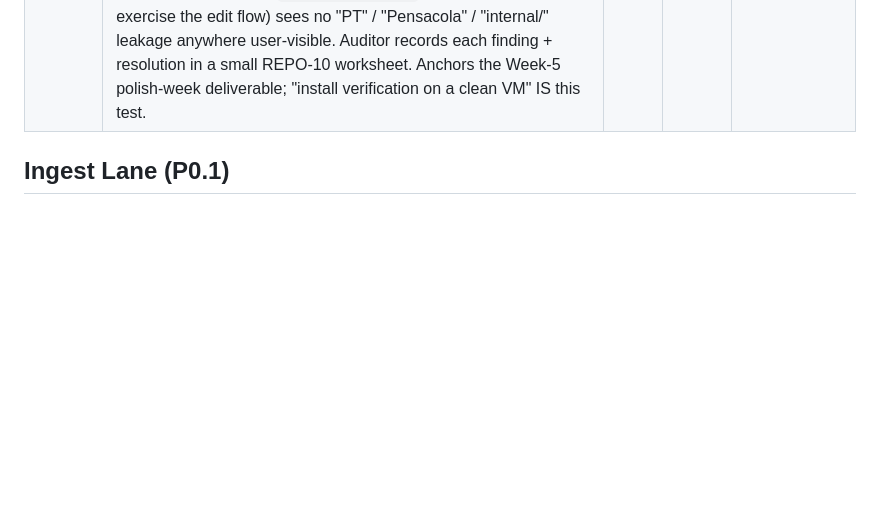
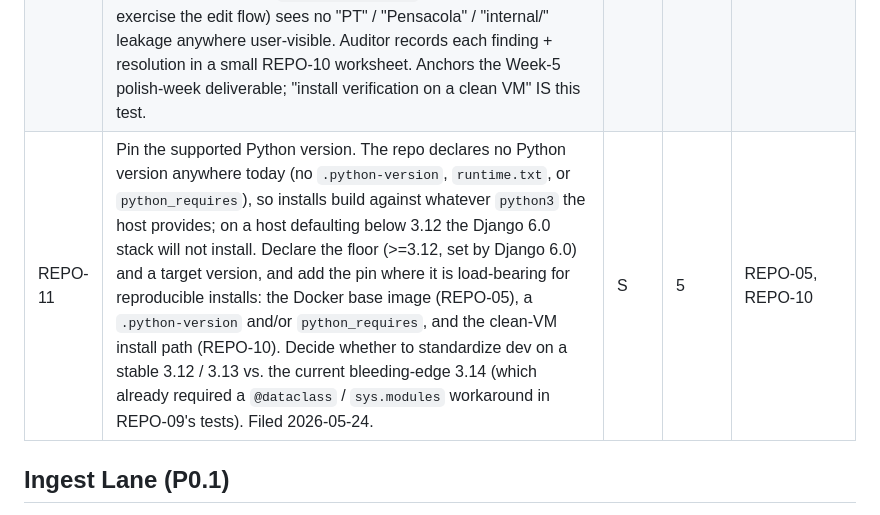
Before and after one commit to robinsoncptdit/policycodex, a Markdown page: PolicyWonk-v0.1-Tickets.md, the part around the change. Drawn GitHub-style; blank space fills up the shorter version.

Commit message:
docs: file REPO-11 (pin supported Python version)
Co-Authored-By: Claude Opus 4.7 (1M context) <noreply@anthropic.com>

```diff
--- a/PolicyWonk-v0.1-Tickets.md
+++ b/PolicyWonk-v0.1-Tickets.md
@@ -37,6 +37,7 @@ Six weeks, four lanes. Hard scope freeze at the end of Week 2.
 | REPO-08 | Upgrade `Diocese-of-Pensacola-Tallahassee` GitHub org from Free to Team tier (~$4/user/month) so branch protection on private `pt-policy` becomes enforceable. Tracked previously as OQ-10. **Must close before week 4 lane acceptance** to satisfy PRD G3 (audit trail). Chuck + PT IT director action. | S | 4 | REPO-04 |
 | REPO-09 | Pre-merge CI guard for foundational policies on the diocese policy repo (GitHub Action). Block any PR diff that (a) deletes a file declaring `foundational: true` in its frontmatter, or (b) empties out a declared `provides:` capability. L2 protection layer per `internal/PolicyWonk-Foundational-Policy-Design.md`. Installed once per diocese repo (likely scaffolded by APP-04 / REPO-04). | S | 3-4 | REPO-04, APP-15 |
 | REPO-10 | Generic-ship audit pass: codebase sweep to remove all PT-specific hardcoding before public push. Scope: (1) grep `app/`, `core/`, `ai/`, `ingest/`, `policycodex_site/` for "PT", "Pensacola-Tallahassee", "pt_", "PT_" — any hits in non-test, non-internal code must route through the wizard / settings / `data.yaml` instead; (2) confirm `ai/taxonomies/pt_classification.yaml` has either moved to PT's policy repo as a foundational bundle OR is clearly labeled as a test fixture; (3) confirm error messages, log lines, comments use "the diocese" generically; (4) clean VM install-verification run (clone, `docker compose up`, wizard through, exercise the edit flow) sees no "PT" / "Pensacola" / "internal/" leakage anywhere user-visible. Auditor records each finding + resolution in a small REPO-10 worksheet. Anchors the Week-5 polish-week deliverable; "install verification on a clean VM" IS this test. | S | 5 | All wizard tickets (APP-08..16), AI-12-revised |
+| REPO-11 | Pin the supported Python version. The repo declares no Python version anywhere today (no `.python-version`, `runtime.txt`, or `python_requires`), so installs build against whatever `python3` the host provides; on a host defaulting below 3.12 the Django 6.0 stack will not install. Declare the floor (>=3.12, set by Django 6.0) and a target version, and add the pin where it is load-bearing for reproducible installs: the Docker base image (REPO-05), a `.python-version` and/or `python_requires`, and the clean-VM install path (REPO-10). Decide whether to standardize dev on a stable 3.12 / 3.13 vs. the current bleeding-edge 3.14 (which already required a `@dataclass` / `sys.modules` workaround in REPO-09's tests). Filed 2026-05-24. | S | 5 | REPO-05, REPO-10 |
 
 ## Ingest Lane (P0.1)
 
```
